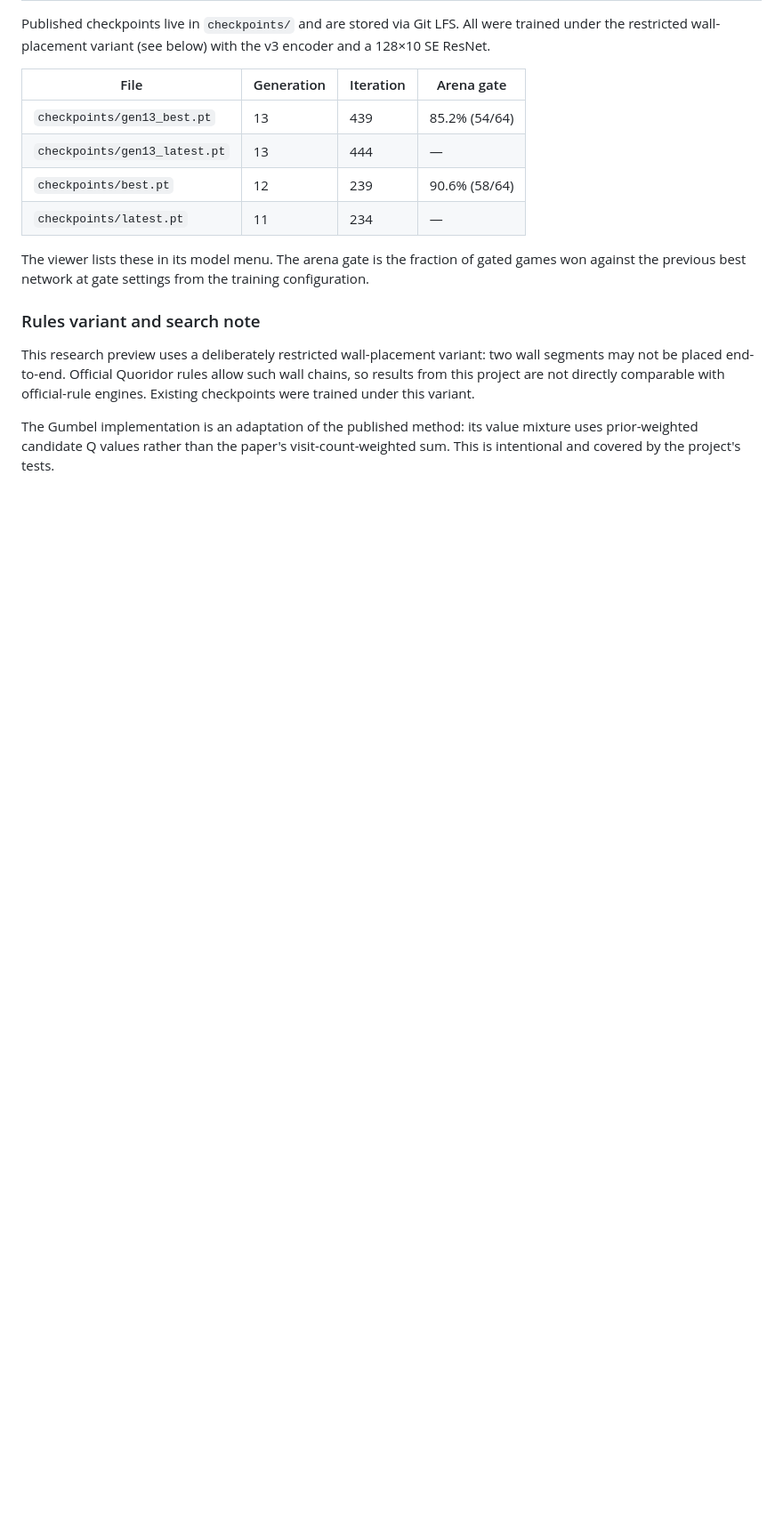
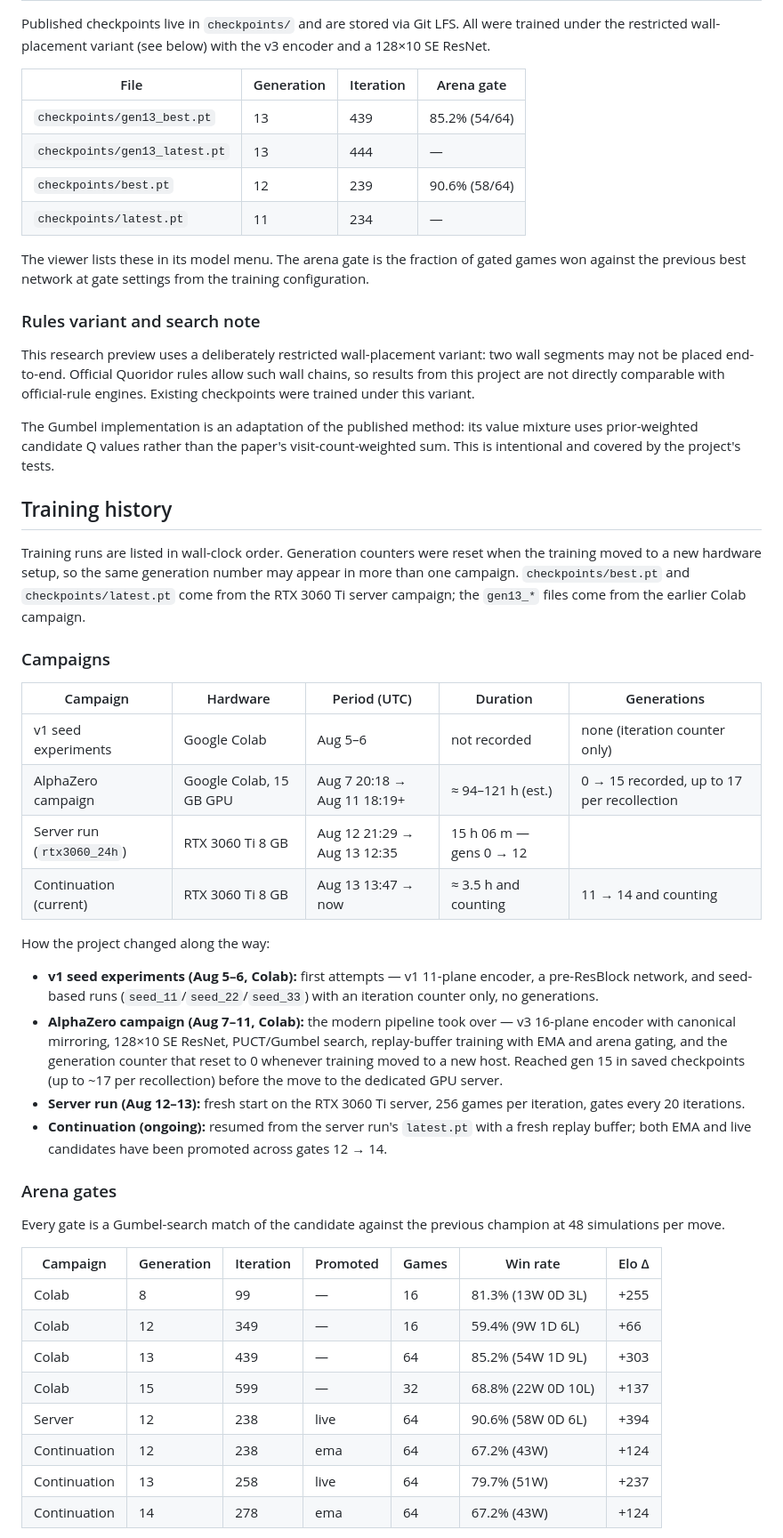
Before and after one commit to ktoto130/Qudor-AI, a Markdown page: README.md, the part around one of its changes. Shown at 89% size. GitHub-like rendering; blank space fills up the shorter version.

Commit message:
Document training history in README

```diff
--- a/README.md
+++ b/README.md
@@ -94,3 +94,50 @@ The Gumbel implementation is an adaptation of the published method: its value mi
 prior-weighted candidate Q values rather than the paper's visit-count-weighted sum. This is
 intentional and covered by the project's tests.
 
+## Training history
+
+Training runs are listed in wall-clock order. Generation counters were reset when the
+training moved to a new hardware setup, so the same generation number may appear in more
+than one campaign. `checkpoints/best.pt` and `checkpoints/latest.pt` come from the RTX 3060
+Ti server campaign; the `gen13_*` files come from the earlier Colab campaign.
+
+### Campaigns
+
+| Campaign | Hardware | Period (UTC) | Duration | Generations |
+| --- | --- | --- | --- | --- |
+| v1 seed experiments | Google Colab | Aug 5–6 | not recorded | none (iteration counter only) |
+| AlphaZero campaign | Google Colab, 15 GB GPU | Aug 7 20:18 → Aug 11 18:19+ | ≈ 94–121 h (est.) | 0 → 15 recorded, up to 17 per recollection |
+| Server run (`rtx3060_24h`) | RTX 3060 Ti 8 GB | Aug 12 21:29 → Aug 13 12:35 | 15 h 06 m — gens 0 → 12 |
+| Continuation (current) | RTX 3060 Ti 8 GB | Aug 13 13:47 → now | ≈ 3.5 h and counting | 11 → 14 and counting |
+
+How the project changed along the way:
+
+- **v1 seed experiments (Aug 5–6, Colab):** first attempts — v1 11-plane encoder, a
+  pre-ResBlock network, and seed-based runs (`seed_11`/`seed_22`/`seed_33`) with an
+  iteration counter only, no generations.
+- **AlphaZero campaign (Aug 7–11, Colab):** the modern pipeline took over — v3 16-plane
+  encoder with canonical mirroring, 128×10 SE ResNet, PUCT/Gumbel search, replay-buffer
+  training with EMA and arena gating, and the generation counter that reset to 0 whenever
+  training moved to a new host. Reached gen 15 in saved checkpoints (up to ~17 per
+  recollection) before the move to the dedicated GPU server.
+- **Server run (Aug 12–13):** fresh start on the RTX 3060 Ti server, 256 games per
+  iteration, gates every 20 iterations.
+- **Continuation (ongoing):** resumed from the server run's `latest.pt` with a fresh
+  replay buffer; both EMA and live candidates have been promoted across gates 12 → 14.
+
+### Arena gates
+
+Every gate is a Gumbel-search match of the candidate against the previous champion at
+48 simulations per move.
+
+| Campaign | Generation | Iteration | Promoted | Games | Win rate | Elo Δ |
+| --- | --- | --- | --- | --- | --- | --- |
+| Colab | 8 | 99 | — | 16 | 81.3% (13W 0D 3L) | +255 |
+| Colab | 12 | 349 | — | 16 | 59.4% (9W 1D 6L) | +66 |
+| Colab | 13 | 439 | — | 64 | 85.2% (54W 1D 9L) | +303 |
+| Colab | 15 | 599 | — | 32 | 68.8% (22W 0D 10L) | +137 |
+| Server | 12 | 238 | live | 64 | 90.6% (58W 0D 6L) | +394 |
+| Continuation | 12 | 238 | ema | 64 | 67.2% (43W) | +124 |
+| Continuation | 13 | 258 | live | 64 | 79.7% (51W) | +237 |
+| Continuation | 14 | 278 | ema | 64 | 67.2% (43W) | +124 |
+
```
Also changed, not shown: other parts of README.md (+19 -1 lines).
